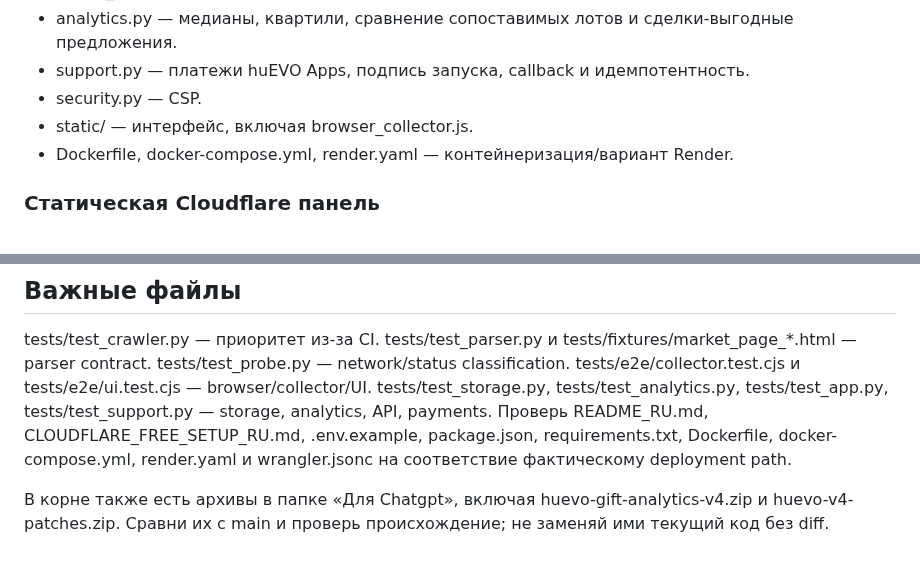
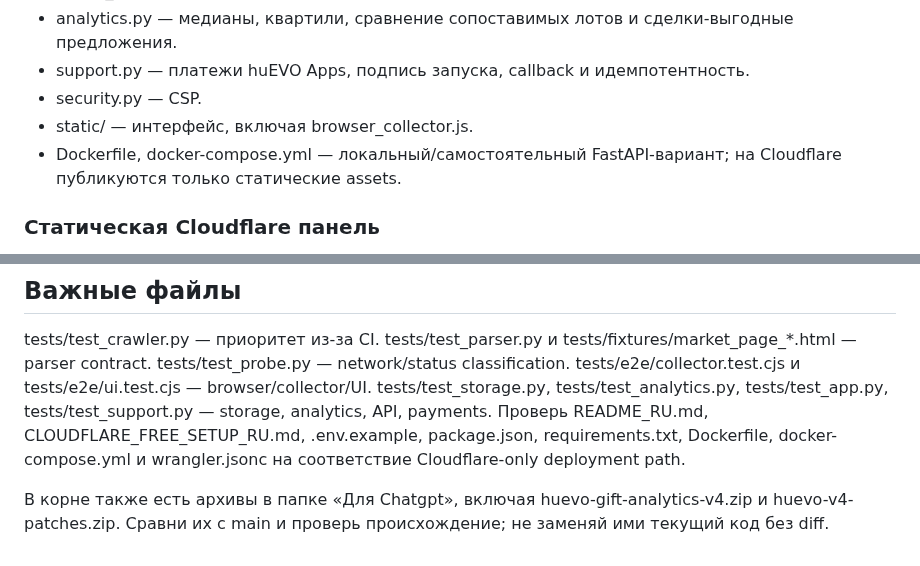
Before and after one commit to monkeyzxcw/huevo-gift-analytics, a Markdown page: AI_HANDOFF/PROJECT_CONTEXT.md, 2 parts joined by grey strips. Rendered like a GitHub page.

Commit message:
Align project handoff with Cloudflare-only deployment

```diff
--- a/AI_HANDOFF/PROJECT_CONTEXT.md
+++ b/AI_HANDOFF/PROJECT_CONTEXT.md
@@ -19,7 +19,7 @@
 - support.py — платежи huEVO Apps, подпись запуска, callback и идемпотентность.
 - security.py — CSP.
 - static/ — интерфейс, включая browser_collector.js.
-- Dockerfile, docker-compose.yml, render.yaml — контейнеризация/вариант Render.
+- Dockerfile, docker-compose.yml — локальный/самостоятельный FastAPI-вариант; на Cloudflare публикуются только статические assets.
 
 ### Статическая Cloudflare панель
 - cloudflare-site/index.html и app.js — frontend.
@@ -61,6 +61,6 @@ tests/test_parser.py и tests/fixtures/market_page_*.html — parser contract.
 tests/test_probe.py — network/status classification.
 tests/e2e/collector.test.cjs и tests/e2e/ui.test.cjs — browser/collector/UI.
 tests/test_storage.py, tests/test_analytics.py, tests/test_app.py, tests/test_support.py — storage, analytics, API, payments.
-Проверь README_RU.md, CLOUDFLARE_FREE_SETUP_RU.md, .env.example, package.json, requirements.txt, Dockerfile, docker-compose.yml, render.yaml и wrangler.jsonc на соответствие фактическому deployment path.
+Проверь README_RU.md, CLOUDFLARE_FREE_SETUP_RU.md, .env.example, package.json, requirements.txt, Dockerfile, docker-compose.yml и wrangler.jsonc на соответствие Cloudflare-only deployment path.
 
 В корне также есть архивы в папке «Для Chatgpt», включая huevo-gift-analytics-v4.zip и huevo-v4-patches.zip. Сравни их с main и проверь происхождение; не заменяй ими текущий код без diff.
```
